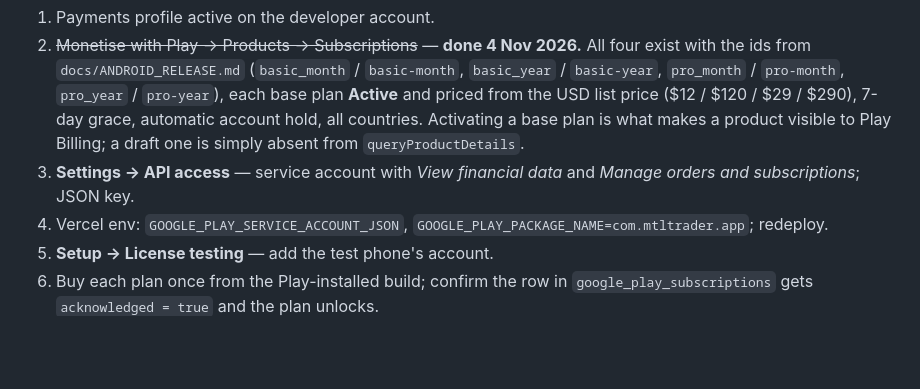
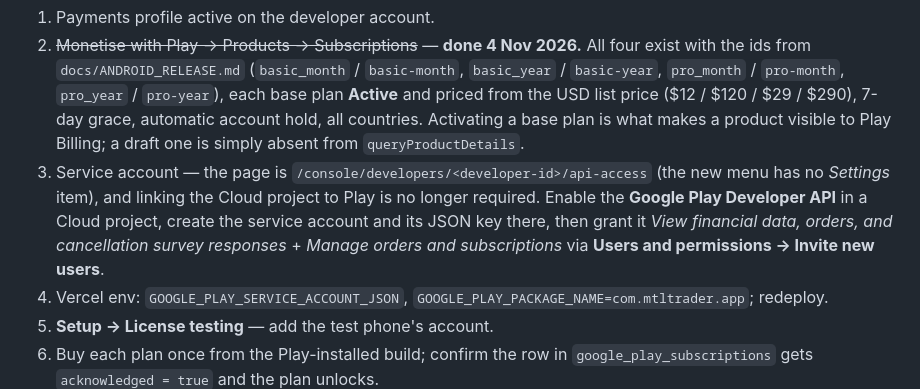
Before and after one commit to JeyMTL/mtl-trader, a Markdown page: docs/PLAY_LAUNCH_STATUS.md, the part around the change. GitHub-like rendering; blank space fills up the shorter version.

```diff
--- a/docs/PLAY_LAUNCH_STATUS.md
+++ b/docs/PLAY_LAUNCH_STATUS.md
@@ -125,8 +125,12 @@ licence-tester account, and until the Console/API pieces exist:
    list price ($12 / $120 / $29 / $290), 7-day grace, automatic account hold,
    all countries. Activating a base plan is what makes a product visible to
    Play Billing; a draft one is simply absent from `queryProductDetails`.
-3. **Settings → API access** — service account with *View financial data* and
-   *Manage orders and subscriptions*; JSON key.
+3. Service account — the page is `/console/developers/<developer-id>/api-access`
+   (the new menu has no *Settings* item), and linking the Cloud project to Play is
+   no longer required. Enable the **Google Play Developer API** in a Cloud
+   project, create the service account and its JSON key there, then grant it
+   *View financial data, orders, and cancellation survey responses* + *Manage
+   orders and subscriptions* via **Users and permissions → Invite new users**.
 4. Vercel env: `GOOGLE_PLAY_SERVICE_ACCOUNT_JSON`, `GOOGLE_PLAY_PACKAGE_NAME=com.mtltrader.app`; redeploy.
 5. **Setup → License testing** — add the test phone's account.
 6. Buy each plan once from the Play-installed build; confirm the row in
```
Also changed, not shown: docs/ANDROID_RELEASE.md (+8 -3 lines).
